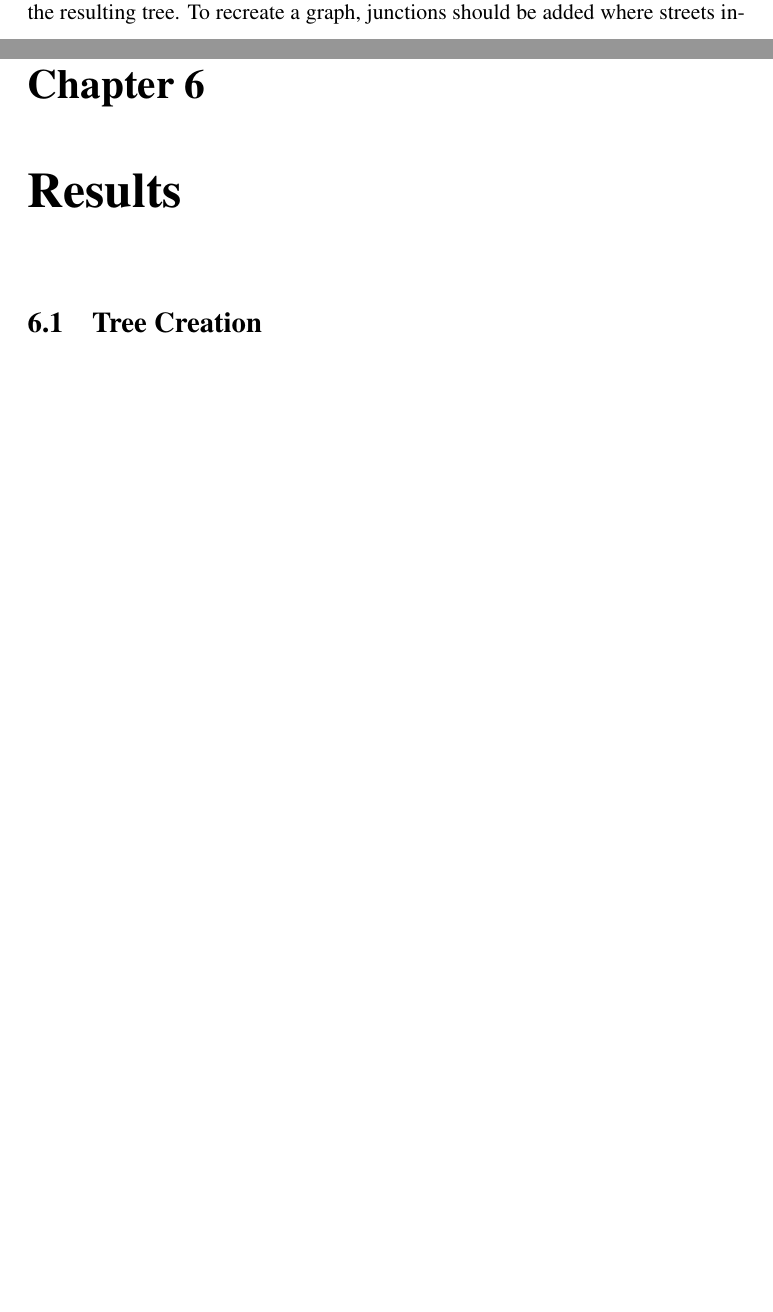
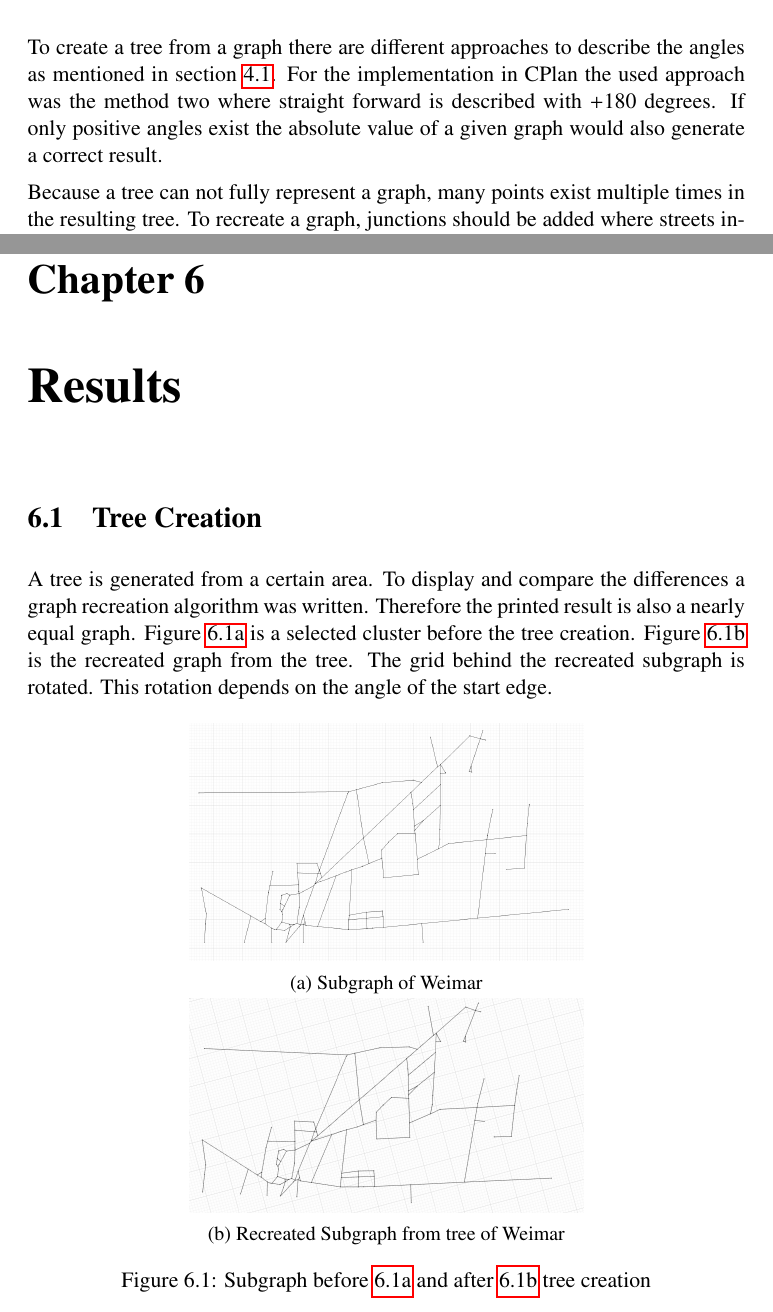
Before and after one commit to the-s-a-m/Thesis, a LaTeX thesis (IP6 - Report Street Networks.tex, which reads 050_Concept.tex, 060_Implementation.tex, 070_Results.tex): two parts of pages 24 and 38 of 60 before the commit and two parts of pages 29 and 38 of 61 after it, joined at a grey line, cut at the place of the change, the shorter picture padded with empty space. Compiled offline with pdfLaTeX.

Commit message:
inserted result tree creation

```diff
--- a/050_Concept.tex
+++ b/050_Concept.tex
@@ -11,7 +12,7 @@ Two approaches exist to define angles. One is to separate the circle range into
     \caption{Degree separation method \label{fig:tree-generation-decision}}
 \end{figure}
 
-Because a tree can not fully represent a graph, many points exist multiple times in the resulting tree. To recreate a graph, junctions should be added where streets intersect without junctions. And the resulting graph should be snapped where points are at the same position. Additionally the existing multiple points in the graph should be removed.
+Because a tree can not fully represent a graph, many points exist multiple times in the resulting tree. During recreation of a graph this could be considered.
 
 \FloatBarrier
 \pagebreak
--- a/060_Implementation.tex
+++ b/060_Implementation.tex
@@ -1,7 +1,9 @@
 \pagebreak
 \chapter{Implementation}
 \section{Tree Creation}
+To create a tree from a graph there are different approaches to describe the angles as mentioned in section \ref{sec:tree_creation_angle}. For the implementation in CPlan the used approach was the method two where straight forward is described with +180 degrees. If only positive angles exist the absolute value of a given graph would also generate a correct result.
 
+Because a tree can not fully represent a graph, many points exist multiple times in the resulting tree. To recreate a graph, junctions should be added where streets intersect without junctions. And the resulting graph should be snapped where points are at the same position. Additionally the existing multiple points in the graph should be removed.
 
 \section{K-Means}
 To separate street networks the centroid based clustering algorithm K-Mean can be used. The added implementation in CPlan \citep{cPlan:2015} is an optimised K-Means version named K-Means++. The idea of this algorithm is to select reasonable start centres to avoid many iterations.
--- a/070_Results.tex
+++ b/070_Results.tex
@@ -1,5 +1,22 @@
 \pagebreak
 \chapter{Results}
 \section{Tree Creation}
+A tree is generated from a certain area. To display and compare the differences a graph recreation algorithm was written. Therefore the printed result is also a nearly equal graph. Figure \ref{fig:tree_example} is a selected cluster before the tree creation. Figure \ref{fig:tree_example_after} is the recreated graph from the tree. The grid behind the recreated subgraph is rotated. This rotation depends on the angle of the start edge.
+
+\begin{figure}[ht]
+    \centering
+    \begin{subfigure}[b]{0.55\textwidth}
+        \includegraphics[width=\textwidth]{tree_before.png}
+        \caption{Subgraph of Weimar}
+        \label{fig:tree_example}
+    \end{subfigure}
+    \quad
+    \begin{subfigure}[b]{0.55\textwidth}
+        \includegraphics[width=\textwidth]{tree_after.png}
+        \caption{Recreated Subgraph from tree of Weimar}
+        \label{fig:tree_example_after}
+    \end{subfigure}
+    \caption{Subgraph before \ref{fig:tree_example} and after \ref{fig:tree_example_after} tree creation}
+\end{figure}
 
 
```
Also changed, not shown: images/tree_after.png (added), images/tree_before.png (added), 050_Concept.tex (1 more changed lines), 070_Results.tex (2 more changed lines).
